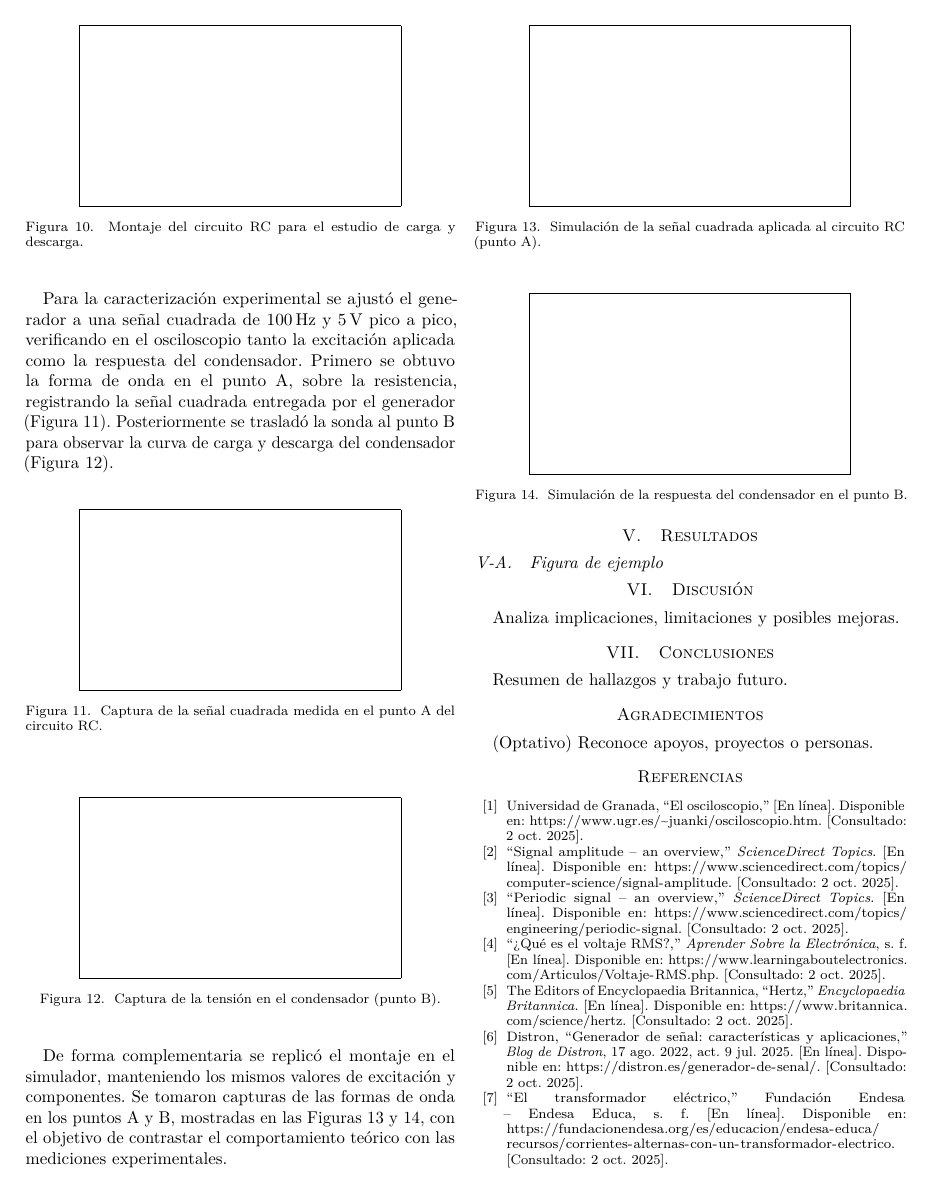
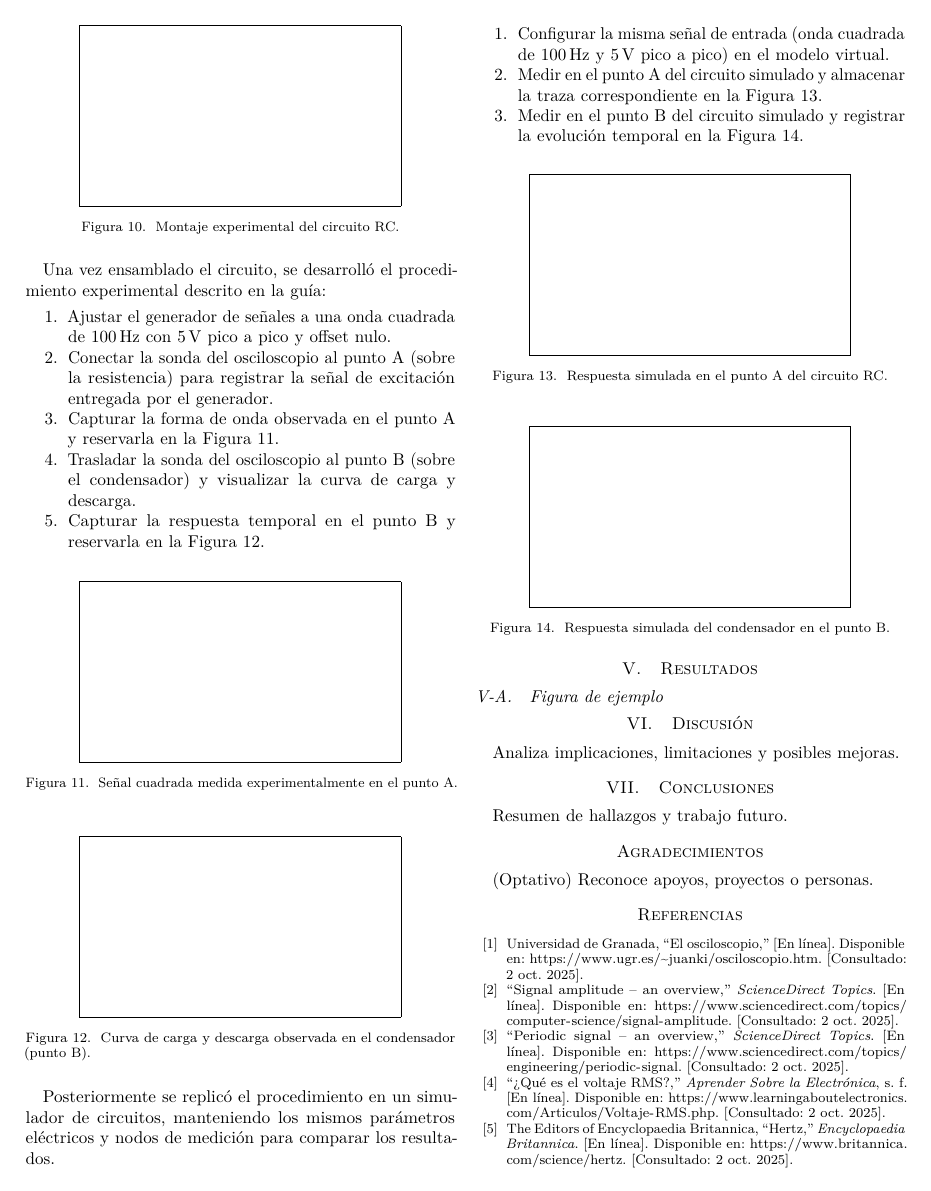
Before and after one commit to luiscarrillocortes1-ux/Informe-VI---Laboratorio-de-Circuitos-, a LaTeX paper (Informe VI - Lab. Circuitos.tex): page 4 of 5. Compiled offline with pdfLaTeX.

Commit message:
Reescribir metodología IV según guía

```diff
--- a/Informe VI - Lab. Circuitos.tex
+++ b/Informe VI - Lab. Circuitos.tex
@@ -189,33 +189,47 @@ Se configuró un circuito RC serie siguiendo las especificaciones indicadas en l
 \begin{figure}[H]
     \centering
     \framebox[0.75\linewidth]{\rule{0pt}{3.5cm}}
-    \caption{Montaje del circuito RC para el estudio de carga y descarga.}
+    \caption{Montaje experimental del circuito RC.}
     \label{fig:montaje-rc}
-\end{figure}%
-Para la caracterización experimental se ajustó el generador a una señal cuadrada de \SI{100}{\hertz} y \SI{5}{\volt} pico a pico, verificando en el osciloscopio tanto la excitación aplicada como la respuesta del condensador. Primero se obtuvo la forma de onda en el punto~A, sobre la resistencia, registrando la señal cuadrada entregada por el generador (Figura~\ref{fig:rc-senal-entrada}). Posteriormente se trasladó la sonda al punto~B para observar la curva de carga y descarga del condensador (Figura~\ref{fig:rc-senal-condensador}).%
+\end{figure}
+
+Una vez ensamblado el circuito, se desarrolló el procedimiento experimental descrito en la guía:
+\begin{enumerate}
+    \item Ajustar el generador de señales a una onda cuadrada de \SI{100}{\hertz} con \SI{5}{\volt} pico a pico y offset nulo.
+    \item Conectar la sonda del osciloscopio al punto~A (sobre la resistencia) para registrar la señal de excitación entregada por el generador.
+    \item Capturar la forma de onda observada en el punto~A y reservarla en la Figura~\ref{fig:rc-senal-entrada}.
+    \item Trasladar la sonda del osciloscopio al punto~B (sobre el condensador) y visualizar la curva de carga y descarga.
+    \item Capturar la respuesta temporal en el punto~B y reservarla en la Figura~\ref{fig:rc-senal-condensador}.
+\end{enumerate}
 \begin{figure}[H]
     \centering
     \framebox[0.75\linewidth]{\rule{0pt}{3.5cm}}
-    \caption{Captura de la señal cuadrada medida en el punto~A del circuito RC.}
+    \caption{Señal cuadrada medida experimentalmente en el punto~A.}
     \label{fig:rc-senal-entrada}
-\end{figure}%
+\end{figure}
 \begin{figure}[H]
     \centering
     \framebox[0.75\linewidth]{\rule{0pt}{3.5cm}}
-    \caption{Captura de la tensión en el condensador (punto~B).}
+    \caption{Curva de carga y descarga observada en el condensador (punto~B).}
     \label{fig:rc-senal-condensador}
-\end{figure}%
-De forma complementaria se replicó el montaje en el simulador, manteniendo los mismos valores de excitación y componentes. Se tomaron capturas de las formas de onda en los puntos~A y~B, mostradas en las Figuras~\ref{fig:rc-simulacion-entrada} y~\ref{fig:rc-simulacion-condensador}, con el objetivo de contrastar el comportamiento teórico con las mediciones experimentales.%
+\end{figure}
+
+Posteriormente se replicó el procedimiento en un simulador de circuitos, manteniendo los mismos parámetros eléctricos y nodos de medición para comparar los resultados.
+\begin{enumerate}
+    \item Configurar la misma señal de entrada (onda cuadrada de \SI{100}{\hertz} y \SI{5}{\volt} pico a pico) en el modelo virtual.
+    \item Medir en el punto~A del circuito simulado y almacenar la traza correspondiente en la Figura~\ref{fig:rc-simulacion-entrada}.
+    \item Medir en el punto~B del circuito simulado y registrar la evolución temporal en la Figura~\ref{fig:rc-simulacion-condensador}.
+\end{enumerate}
 \begin{figure}[H]
     \centering
     \framebox[0.75\linewidth]{\rule{0pt}{3.5cm}}
-    \caption{Simulación de la señal cuadrada aplicada al circuito RC (punto~A).}
+    \caption{Respuesta simulada en el punto~A del circuito RC.}
     \label{fig:rc-simulacion-entrada}
-\end{figure}%
+\end{figure}
 \begin{figure}[H]
     \centering
     \framebox[0.75\linewidth]{\rule{0pt}{3.5cm}}
-    \caption{Simulación de la respuesta del condensador en el punto~B.}
+    \caption{Respuesta simulada del condensador en el punto~B.}
     \label{fig:rc-simulacion-condensador}
 \end{figure}
 
```
Also changed, not shown: Informe VI - Lab. Circuitos.tex (2 more changed lines).
